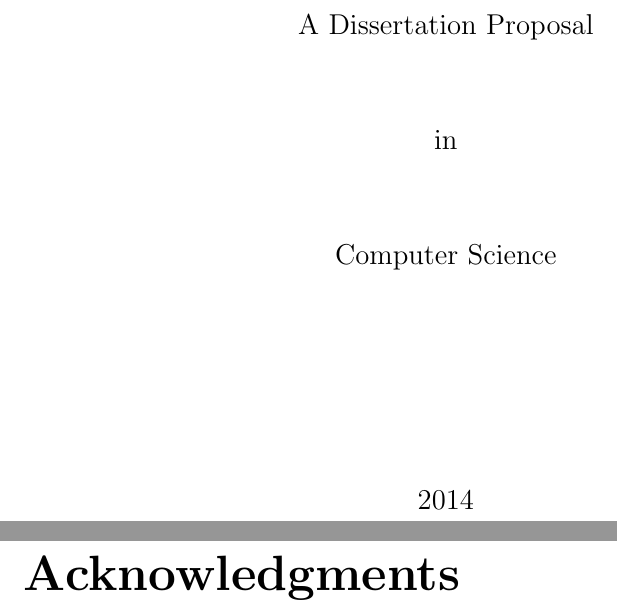
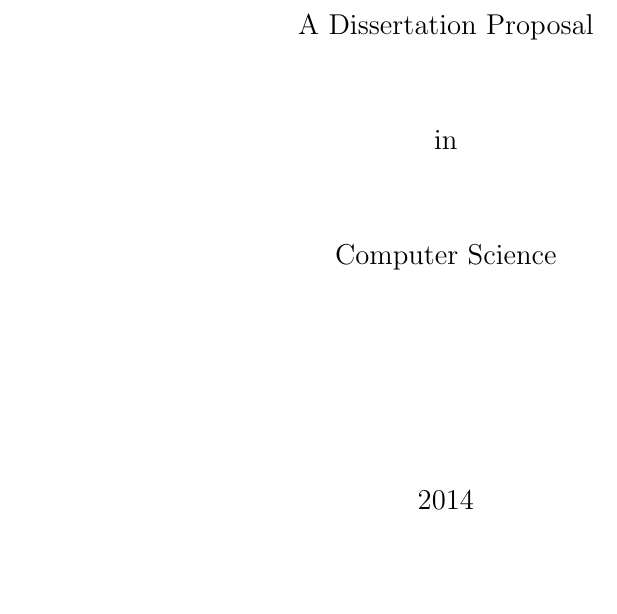
Before and after one commit to dmwit/official, a LaTeX thesis (proposal/paper.tex, which reads proposal/frontmatter.tex): two parts of pages 1 and 2 of 55 before the commit and part of page 1 of 54 after it, the two joined at a grey line, cut so that both start at the same text, the shorter picture padded with empty space. Compiled offline with pdfLaTeX.

Commit message:
notes to self

```diff
--- a/proposal/frontmatter.tex
+++ b/proposal/frontmatter.tex
@@ -50,7 +50,8 @@
 \newpage
 \doublespaced
 
-\chapter*{Acknowledgments}
+% TODO: fill in the acknowledgments section
+%\chapter*{Acknowledgments}
 
 \newpage
 %\vspace*{\fill}
--- a/proposal/paper.tex
+++ b/proposal/paper.tex
@@ -1,7 +1,8 @@
-\documentclass[12pt]{report}
+% TODO: how to remove the enormous space after each chapter heading?
 
 % following stanza stolen from
 % http://www.math.upenn.edu/grad/thesisstyle.html
+\documentclass[12pt]{report}
 \setlength{\headheight}{0in}
 \setlength{\textheight}{8.5in}
 \setlength{\oddsidemargin}{0.55in}
```
